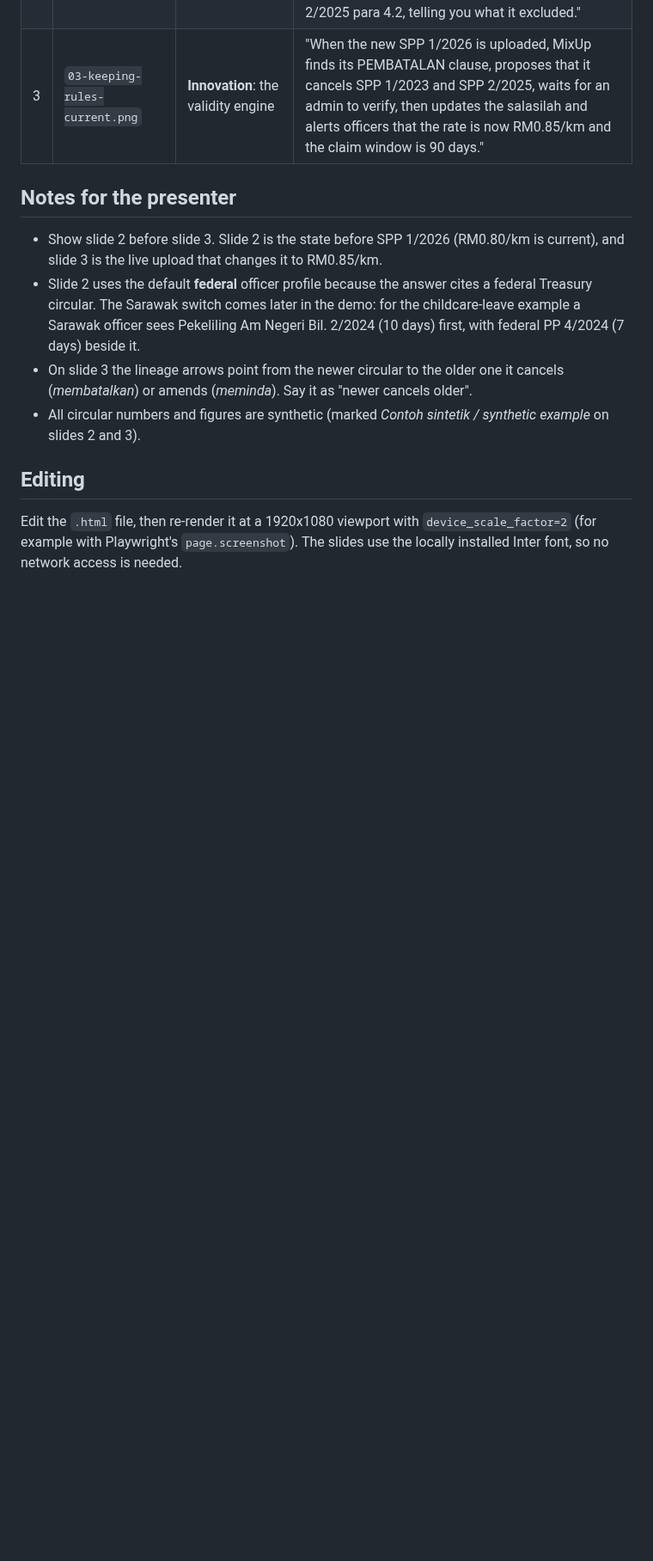
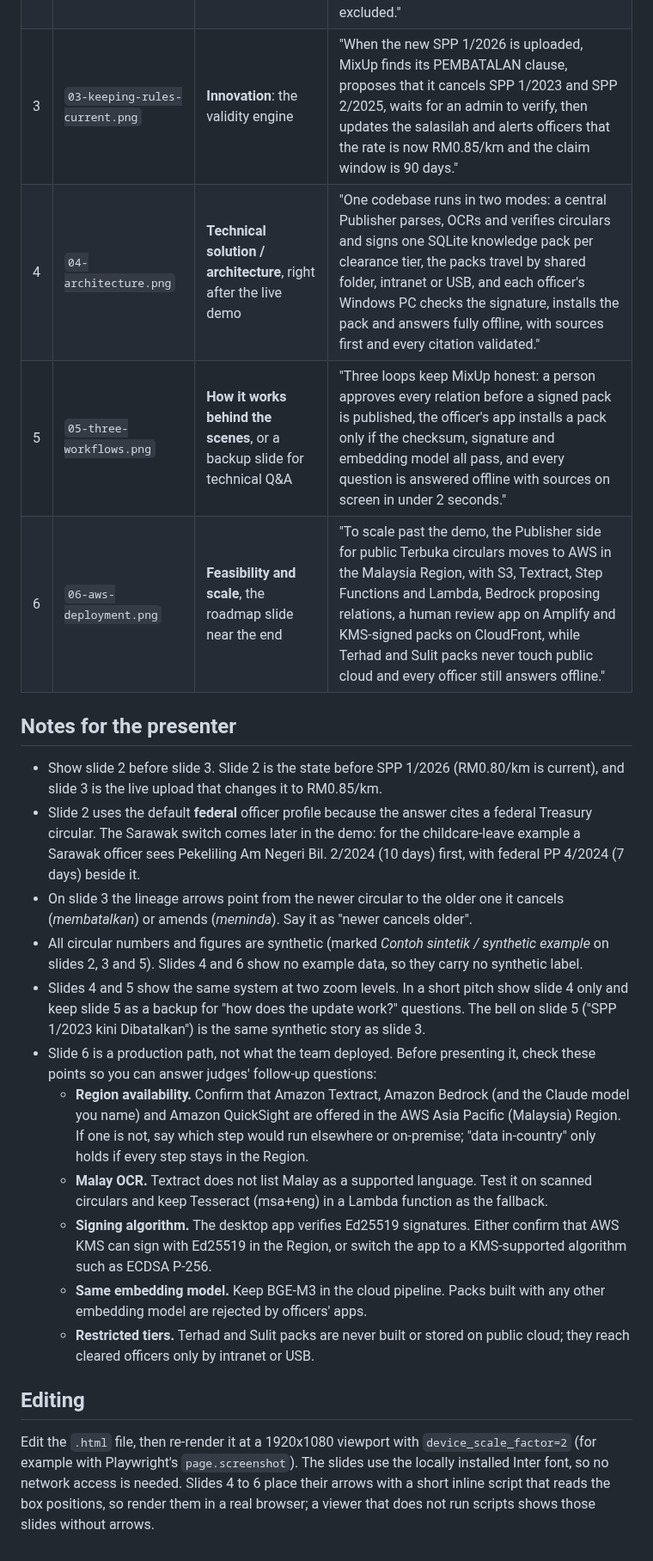
Before and after one commit to Rogerkkong/AWS-Kuching-Community-Day, a Markdown page: docs/diagrams/README.md, the part around one of its changes. Shown at 86% size. Drawn GitHub-style; blank space fills up the shorter version.

Commit message:
Add MixUp architecture, three-workflows and AWS deployment diagrams
Slide-ready diagrams for the desktop edition (publisher, signed knowledge
packs, offline officer app) and the production path on AWS, with
speaker notes and pre-pitch checks in docs/diagrams/README.md.

Co-Authored-By: Claude Opus 5.5 <noreply@anthropic.com>
Claude-Session: https://claude.ai/code/session_01Pr3ApNzL86XL3gwMy8eJuX

```diff
--- a/docs/diagrams/README.md
+++ b/docs/diagrams/README.md
@@ -7,14 +7,24 @@ Three 16:9 slide images for the MixUp pitch at AWS Student Community Day Kuching
 | 1 | `01-mixup-overview.png` | **The solution**, right after the problem slide | "MixUp reads the circulars, SOPs, guidelines and minutes officers already use, runs them through a validity engine that knows which rules are still in force, and gives every officer the current rule with circular, clause and page as proof, offline on a laptop." |
 | 2 | `02-answer-flow.png` | **How it works**, just before the live demo | "Ask the same mileage question to a typical chatbot and it quotes RM0.55/km from SPP 3/2019, which was cancelled; MixUp searches only what you are cleared to see, drops cancelled circulars, and answers RM0.80/km from SPP 2/2025 para 4.2, telling you what it excluded." |
 | 3 | `03-keeping-rules-current.png` | **Innovation**: the validity engine | "When the new SPP 1/2026 is uploaded, MixUp finds its PEMBATALAN clause, proposes that it cancels SPP 1/2023 and SPP 2/2025, waits for an admin to verify, then updates the salasilah and alerts officers that the rate is now RM0.85/km and the claim window is 90 days." |
+| 4 | `04-architecture.png` | **Technical solution / architecture**, right after the live demo | "One codebase runs in two modes: a central Publisher parses, OCRs and verifies circulars and signs one SQLite knowledge pack per clearance tier, the packs travel by shared folder, intranet or USB, and each officer's Windows PC checks the signature, installs the pack and answers fully offline, with sources first and every citation validated." |
+| 5 | `05-three-workflows.png` | **How it works behind the scenes**, or a backup slide for technical Q&A | "Three loops keep MixUp honest: a person approves every relation before a signed pack is published, the officer's app installs a pack only if the checksum, signature and embedding model all pass, and every question is answered offline with sources on screen in under 2 seconds." |
+| 6 | `06-aws-deployment.png` | **Feasibility and scale**, the roadmap slide near the end | "To scale past the demo, the Publisher side for public Terbuka circulars moves to AWS in the Malaysia Region, with S3, Textract, Step Functions and Lambda, Bedrock proposing relations, a human review app on Amplify and KMS-signed packs on CloudFront, while Terhad and Sulit packs never touch public cloud and every officer still answers offline." |
 
 ## Notes for the presenter
 
 - Show slide 2 before slide 3. Slide 2 is the state before SPP 1/2026 (RM0.80/km is current), and slide 3 is the live upload that changes it to RM0.85/km.
 - Slide 2 uses the default **federal** officer profile because the answer cites a federal Treasury circular. The Sarawak switch comes later in the demo: for the childcare-leave example a Sarawak officer sees Pekeliling Am Negeri Bil. 2/2024 (10 days) first, with federal PP 4/2024 (7 days) beside it.
 - On slide 3 the lineage arrows point from the newer circular to the older one it cancels (*membatalkan*) or amends (*meminda*). Say it as "newer cancels older".
-- All circular numbers and figures are synthetic (marked *Contoh sintetik / synthetic example* on slides 2 and 3).
+- All circular numbers and figures are synthetic (marked *Contoh sintetik / synthetic example* on slides 2, 3 and 5). Slides 4 and 6 show no example data, so they carry no synthetic label.
+- Slides 4 and 5 show the same system at two zoom levels. In a short pitch show slide 4 only and keep slide 5 as a backup for "how does the update work?" questions. The bell on slide 5 ("SPP 1/2023 kini Dibatalkan") is the same synthetic story as slide 3.
+- Slide 6 is a production path, not what the team deployed. Before presenting it, check these points so you can answer judges' follow-up questions:
+  - **Region availability.** Confirm that Amazon Textract, Amazon Bedrock (and the Claude model you name) and Amazon QuickSight are offered in the AWS Asia Pacific (Malaysia) Region. If one is not, say which step would run elsewhere or on-premise; "data in-country" only holds if every step stays in the Region.
+  - **Malay OCR.** Textract does not list Malay as a supported language. Test it on scanned circulars and keep Tesseract (msa+eng) in a Lambda function as the fallback.
+  - **Signing algorithm.** The desktop app verifies Ed25519 signatures. Either confirm that AWS KMS can sign with Ed25519 in the Region, or switch the app to a KMS-supported algorithm such as ECDSA P-256.
+  - **Same embedding model.** Keep BGE-M3 in the cloud pipeline. Packs built with any other embedding model are rejected by officers' apps.
+  - **Restricted tiers.** Terhad and Sulit packs are never built or stored on public cloud; they reach cleared officers only by intranet or USB.
 
 ## Editing
 
-Edit the `.html` file, then re-render it at a 1920x1080 viewport with `device_scale_factor=2` (for example with Playwright's `page.screenshot`). The slides use the locally installed Inter font, so no network access is needed.
+Edit the `.html` file, then re-render it at a 1920x1080 viewport with `device_scale_factor=2` (for example with Playwright's `page.screenshot`). The slides use the locally installed Inter font, so no network access is needed. Slides 4 to 6 place their arrows with a short inline script that reads the box positions, so render them in a real browser; a viewer that does not run scripts shows those slides without arrows.
```
Also changed, not shown: other parts of docs/diagrams/README.md (+1 -1 lines), docs/diagrams/04-architecture.png (added), docs/diagrams/05-three-workflows.png (added), docs/diagrams/06-aws-deployment.png (added), 3 other files.
